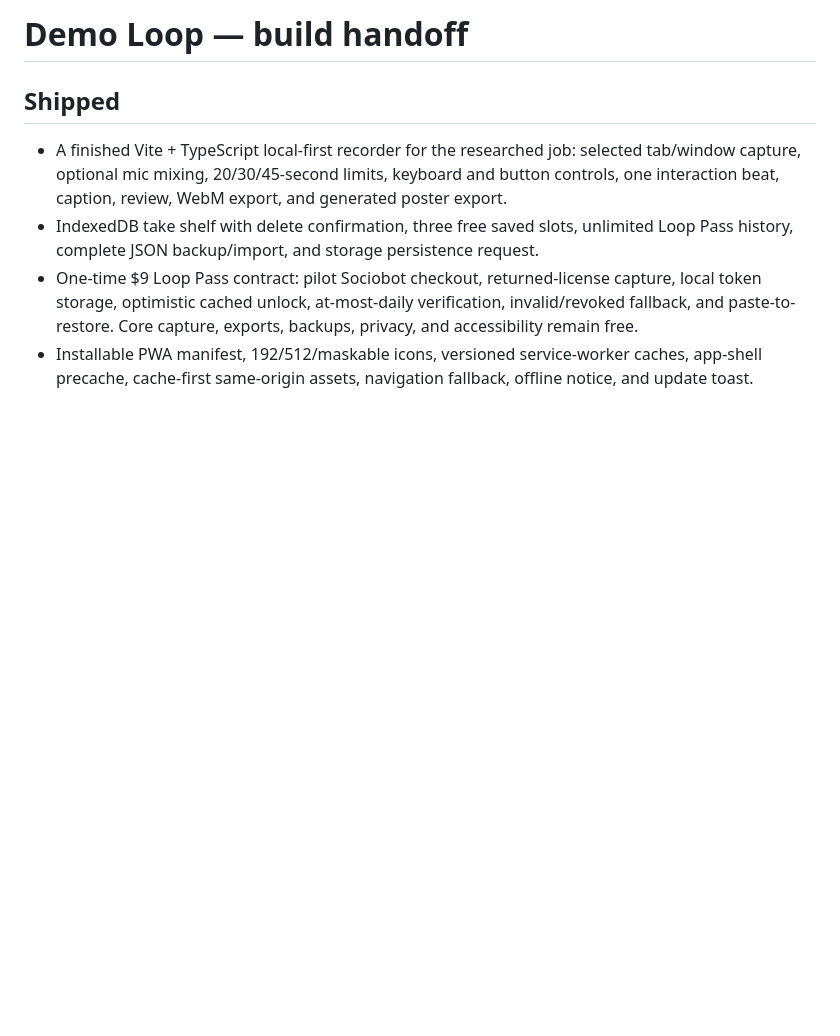
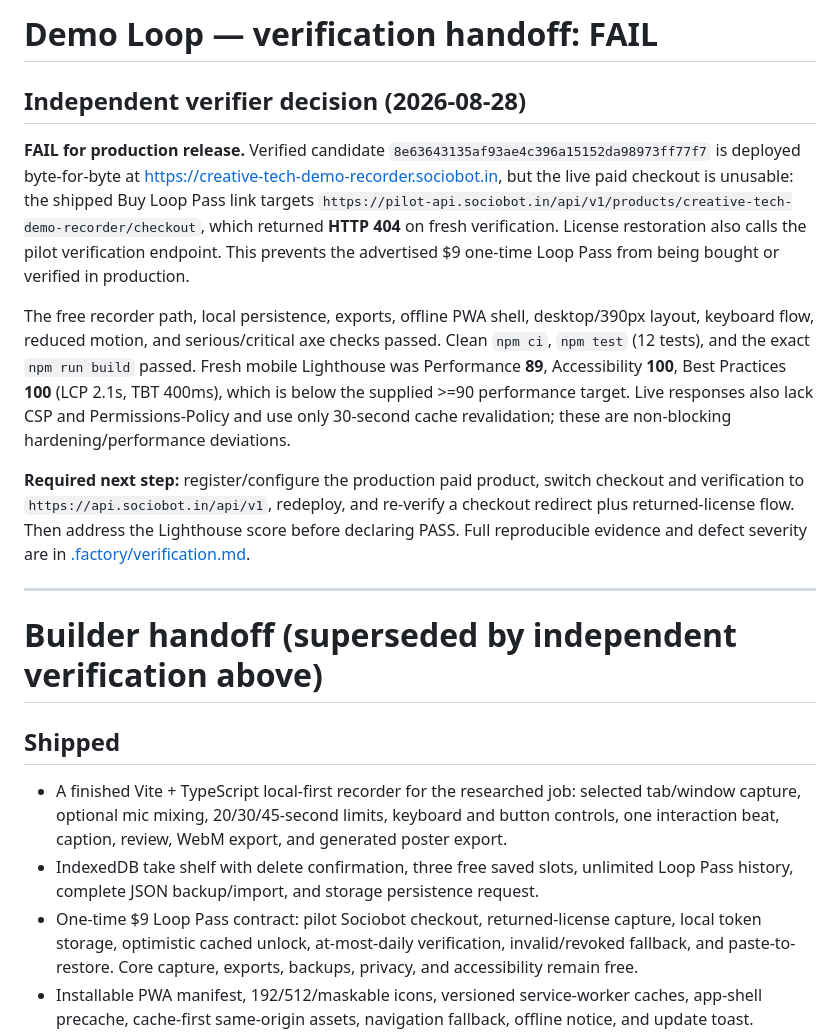
Before and after one commit to B-Divyesh/sf-creative-tech-demo-recorder, a Markdown page: .factory/handoff.md, the part around the change. GitHub-like rendering; blank space fills up the shorter version.

Commit message:
docs: record independent verification failure

```diff
--- a/.factory/handoff.md
+++ b/.factory/handoff.md
@@ -1,4 +1,16 @@
-# Demo Loop — build handoff
+# Demo Loop — verification handoff: FAIL
+
+## Independent verifier decision (2026-08-28)
+
+**FAIL for production release.** Verified candidate `8e63643135af93ae4c396a15152da98973ff77f7` is deployed byte-for-byte at <https://creative-tech-demo-recorder.sociobot.in>, but the live paid checkout is unusable: the shipped Buy Loop Pass link targets `https://pilot-api.sociobot.in/api/v1/products/creative-tech-demo-recorder/checkout`, which returned **HTTP 404** on fresh verification. License restoration also calls the pilot verification endpoint. This prevents the advertised $9 one-time Loop Pass from being bought or verified in production.
+
+The free recorder path, local persistence, exports, offline PWA shell, desktop/390px layout, keyboard flow, reduced motion, and serious/critical axe checks passed. Clean `npm ci`, `npm test` (12 tests), and the exact `npm run build` passed. Fresh mobile Lighthouse was Performance **89**, Accessibility **100**, Best Practices **100** (LCP 2.1s, TBT 400ms), which is below the supplied >=90 performance target. Live responses also lack CSP and Permissions-Policy and use only 30-second cache revalidation; these are non-blocking hardening/performance deviations.
+
+**Required next step:** register/configure the production paid product, switch checkout and verification to `https://api.sociobot.in/api/v1`, redeploy, and re-verify a checkout redirect plus returned-license flow. Then address the Lighthouse score before declaring PASS. Full reproducible evidence and defect severity are in [.factory/verification.md](verification.md).
+
+---
+
+# Builder handoff (superseded by independent verification above)
 
 ## Shipped
 
```
Also changed, not shown: .factory/verification.md (added, +63 -0 lines).
